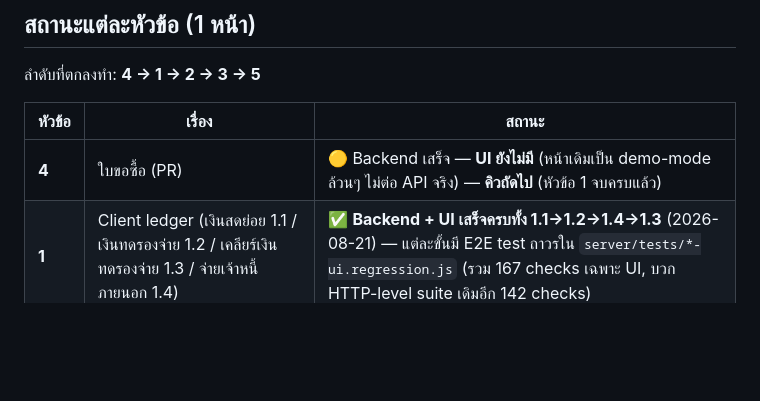
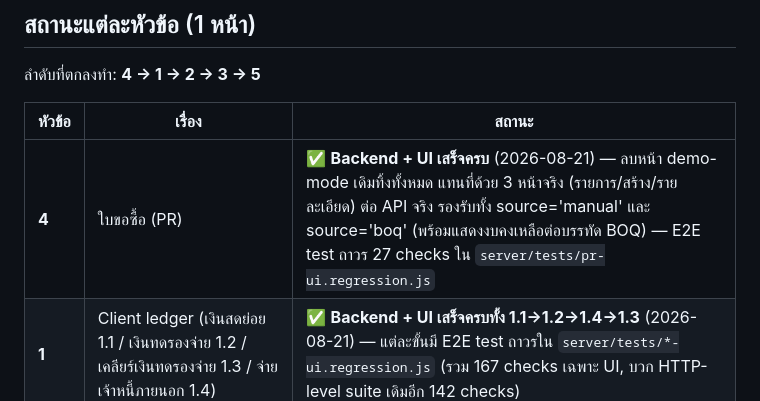
Before and after one commit to ballpopzaza219-dotcom/sales-presentation, a Markdown page: server/docs/README.md, the part around the change. GitHub-like rendering; blank space fills up the shorter version.

```diff
--- a/server/docs/README.md
+++ b/server/docs/README.md
@@ -11,7 +11,7 @@
 
 | หัวข้อ | เรื่อง | สถานะ |
 |---|---|---|
-| **4** | ใบขอซื้อ (PR) | 🟡 Backend เสร็จ — **UI ยังไม่มี** (หน้าเดิมเป็น demo-mode ล้วนๆ ไม่ต่อ API จริง) — **คิวถัดไป** (หัวข้อ 1 จบครบแล้ว) |
+| **4** | ใบขอซื้อ (PR) | ✅ **Backend + UI เสร็จครบ** (2026-08-21) — ลบหน้า demo-mode เดิมทิ้งทั้งหมด แทนที่ด้วย 3 หน้าจริง (รายการ/สร้าง/รายละเอียด) ต่อ API จริง รองรับทั้ง source='manual' และ source='boq' (พร้อมแสดงงบคงเหลือต่อบรรทัด BOQ) — E2E test ถาวร 27 checks ใน `server/tests/pr-ui.regression.js` |
 | **1** | Client ledger (เงินสดย่อย 1.1 / เงินทดรองจ่าย 1.2 / เคลียร์เงินทดรองจ่าย 1.3 / จ่ายเจ้าหนี้ภายนอก 1.4) | ✅ **Backend + UI เสร็จครบทั้ง 1.1→1.2→1.4→1.3** (2026-08-21) — แต่ละขั้นมี E2E test ถาวรใน `server/tests/*-ui.regression.js` (รวม 167 checks เฉพาะ UI, บวก HTTP-level suite เดิมอีก 142 checks) |
 | **2** | ผู้รับเหมาช่วง (subcontractor) | 🟡 **master data เสร็จแล้ว** (`client_subcontractors` + CRUD + UI, migration 0009/0010) — ส่วนสัญญา/เบิกจ่าย/บัญชี **บล็อกรอฝ่ายบัญชี** (ดูรายการท้ายไฟล์นี้) |
 | **3** | บันทึกความคืบหน้าโครงการ (progress claims — ฝั่งรายรับ เรียกเก็บจากเจ้าของโครงการ) | 📋 วางแผนโครงสร้างไว้แล้ว (3.1/3.1.1/3.1.1.1-3, 3.1.2, 3.2) **ยังไม่เริ่มเขียนโค้ด** รอคิวหลังหัวข้อ 2 — ⚠️ ทิศทางบัญชีตรงข้ามหัวข้อ 2 (รายรับ ไม่ใช่รายจ่าย) ห้ามเอาผัง Dr/Cr มาปนกัน |
```
Also changed, not shown: server/docs/module-status-overview.md (+8 -7 lines).
